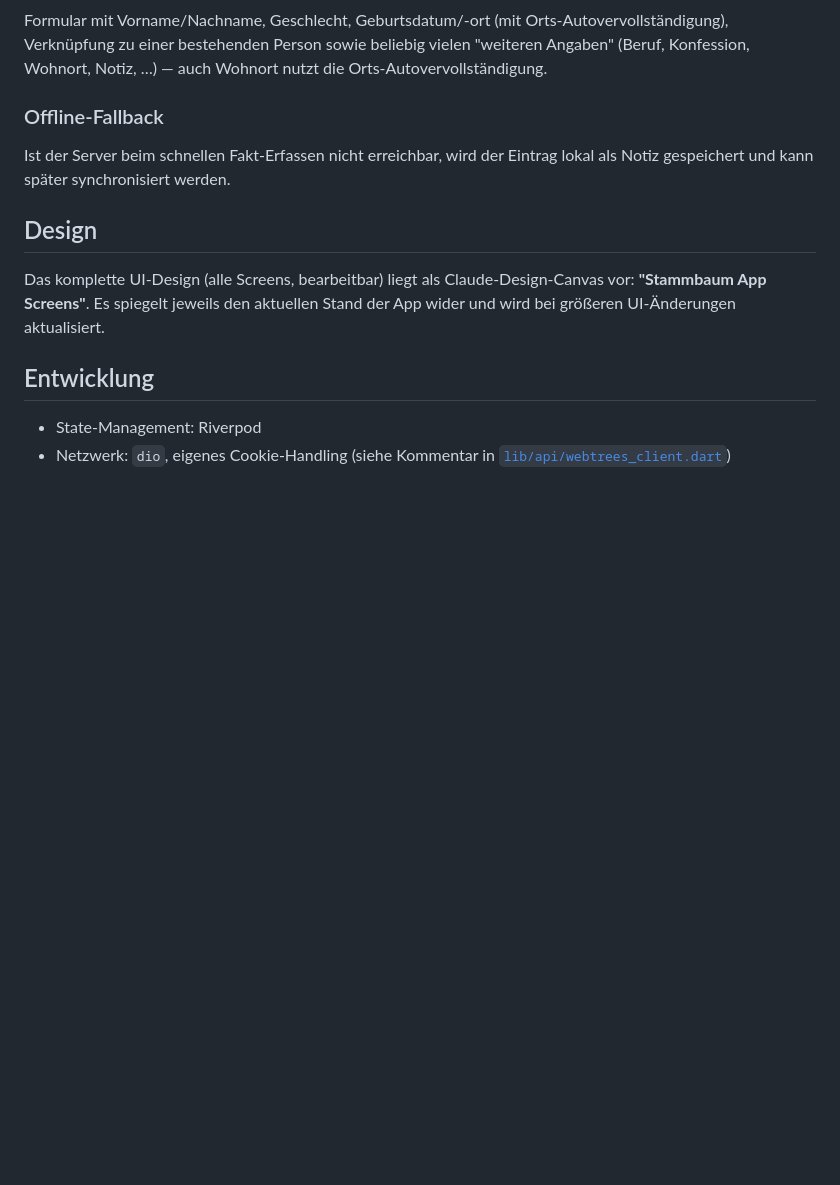
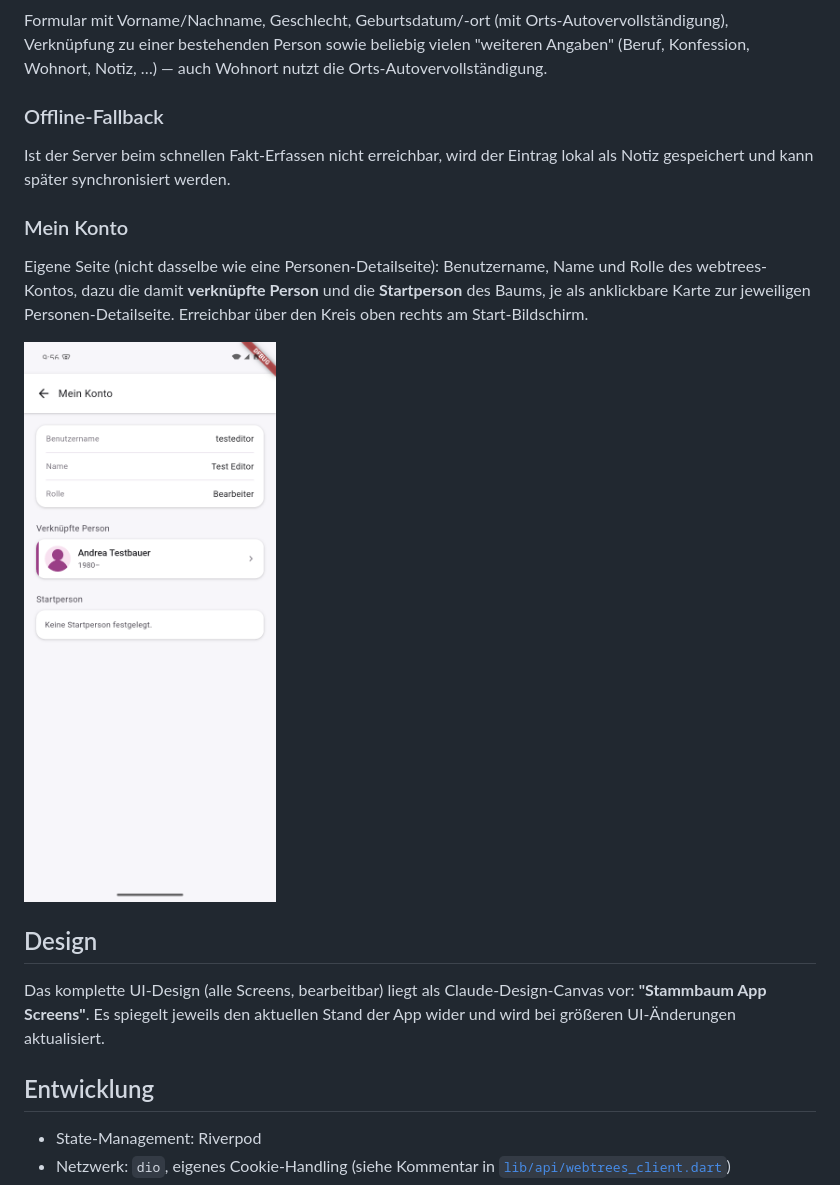
Before and after one commit to Schoaf/webtrees-mobile, a Markdown page: README.md, the part around one of its changes. GitHub-like rendering; pictures changed too: docs/screenshots/account.png (added); blank space fills up the shorter version.

```diff
--- a/README.md
+++ b/README.md
@@ -46,6 +48,11 @@ Formular mit Vorname/Nachname, Geschlecht, Geburtsdatum/-ort (mit Orts-Autovervo
 ### Offline-Fallback
 Ist der Server beim schnellen Fakt-Erfassen nicht erreichbar, wird der Eintrag lokal als Notiz gespeichert und kann später synchronisiert werden.
 
+### Mein Konto
+Eigene Seite (nicht dasselbe wie eine Personen-Detailseite): Benutzername, Name und Rolle des webtrees-Kontos, dazu die damit **verknüpfte Person** und die **Startperson** des Baums, je als anklickbare Karte zur jeweiligen Personen-Detailseite. Erreichbar über den Kreis oben rechts am Start-Bildschirm.
+
+![Mein Konto](docs/screenshots/account.png)
+
 ## Design
 
 Das komplette UI-Design (alle Screens, bearbeitbar) liegt als Claude-Design-Canvas vor: **"Stammbaum App Screens"**. Es spiegelt jeweils den aktuellen Stand der App wider und wird bei größeren UI-Änderungen aktualisiert.
```
Also changed, not shown: other parts of README.md (+3 -2 lines), docs/screenshots/home.png, 3 other files.
